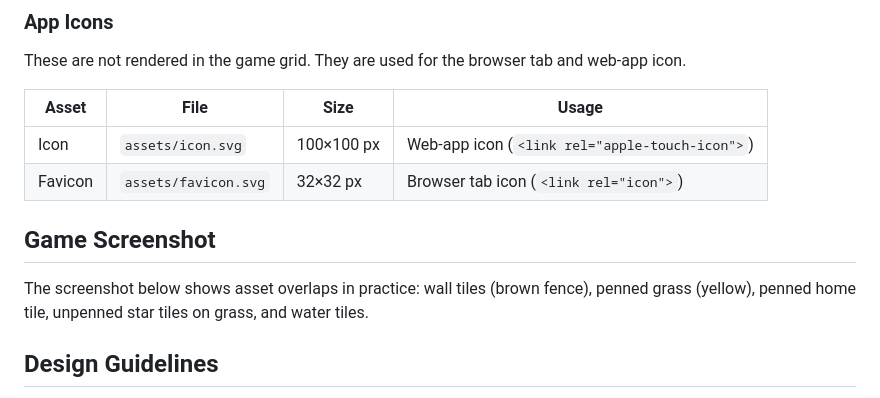
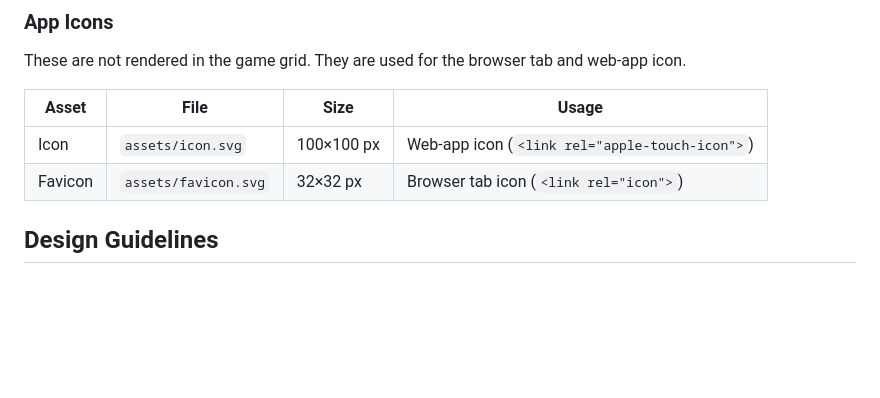
Before and after one commit to AvinZarlez/PenThePet, a Markdown page: docs/ART_ASSETS.md, the part around the change. Rendered like a GitHub page; blank space fills up the shorter version.

Commit message:
Update ART_ASSETS.md (#264)

```diff
--- a/docs/ART_ASSETS.md
+++ b/docs/ART_ASSETS.md
@@ -45,10 +45,6 @@ These are not rendered in the game grid. They are used for the browser tab and w
 | ------- | --------------------- | ---------- | --------------------------------------------- |
 | Icon    | `assets/icon.svg`     | 100×100 px | Web-app icon (`<link rel="apple-touch-icon">`)|
 | Favicon | `assets/favicon.svg`  | 32×32 px   | Browser tab icon (`<link rel="icon">`)        |
-
-## Game Screenshot
-
-The screenshot below shows asset overlaps in practice: wall tiles (brown fence), penned grass (yellow), penned home tile, unpenned star tiles on grass, and water tiles.
 
 ## Design Guidelines
 
```
